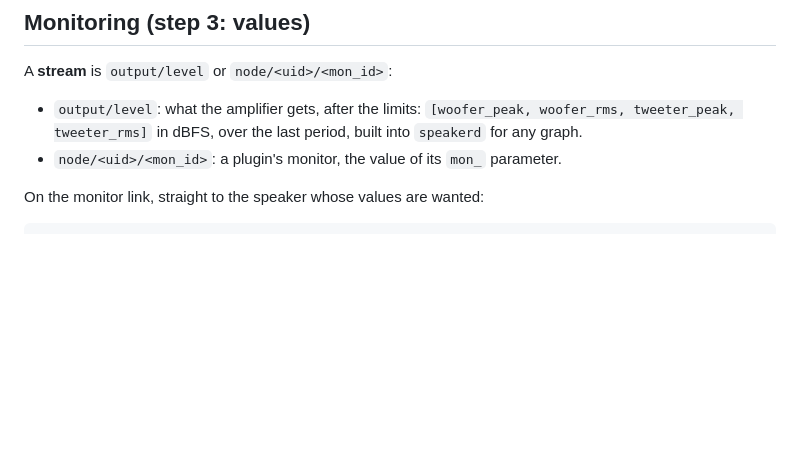
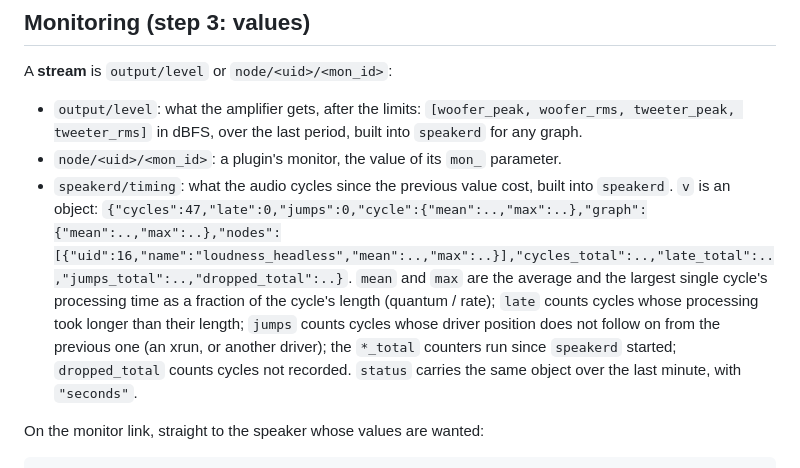
Before and after one commit to AMuszkat/bpi_amp_platform, a Markdown page: docs/protocol.md, the part around the change. Rendered like a GitHub page; blank space fills up the shorter version.

Commit message:
protocol: the speakerd/timing stream
Co-Authored-By: Claude Opus 5.5 <noreply@anthropic.com>

```diff
--- a/docs/protocol.md
+++ b/docs/protocol.md
@@ -156,6 +156,15 @@ A **stream** is `output/level` or `node/<uid>/<mon_id>`:
 - `output/level`: what the amplifier gets, after the limits: `[woofer_peak, woofer_rms,
   tweeter_peak, tweeter_rms]` in dBFS, over the last period, built into `speakerd` for any graph.
 - `node/<uid>/<mon_id>`: a plugin's monitor, the value of its `mon_` parameter.
+- `speakerd/timing`: what the audio cycles since the previous value cost, built into
+  `speakerd`. `v` is an object:
+  `{"cycles":47,"late":0,"jumps":0,"cycle":{"mean":..,"max":..},"graph":{"mean":..,"max":..},"nodes":[{"uid":16,"name":"loudness_headless","mean":..,"max":..}],"cycles_total":..,"late_total":..,"jumps_total":..,"dropped_total":..}`.
+  `mean` and `max` are the average and the largest single cycle's processing time as a
+  fraction of the cycle's length (quantum / rate); `late` counts cycles whose processing took
+  longer than their length; `jumps` counts cycles whose driver position does not follow on from
+  the previous one (an xrun, or another driver); the `*_total` counters run since `speakerd`
+  started; `dropped_total` counts cycles not recorded. `status` carries the same object over
+  the last minute, with `"seconds"`.
 
 On the monitor link, straight to the speaker whose values are wanted:
 
```
